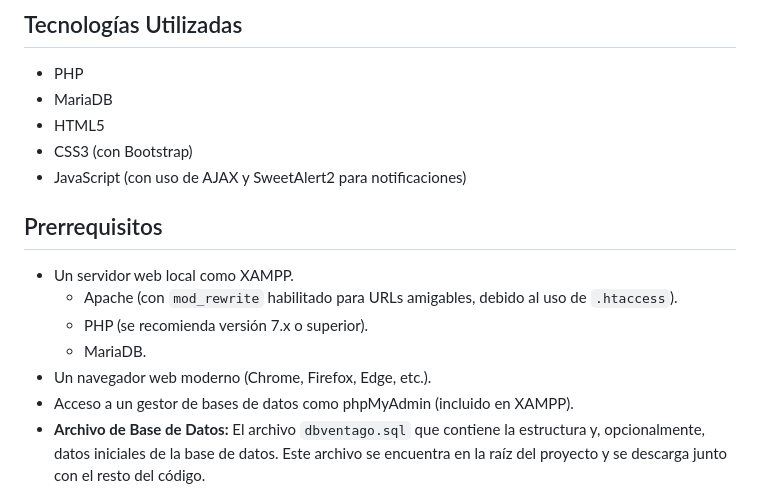
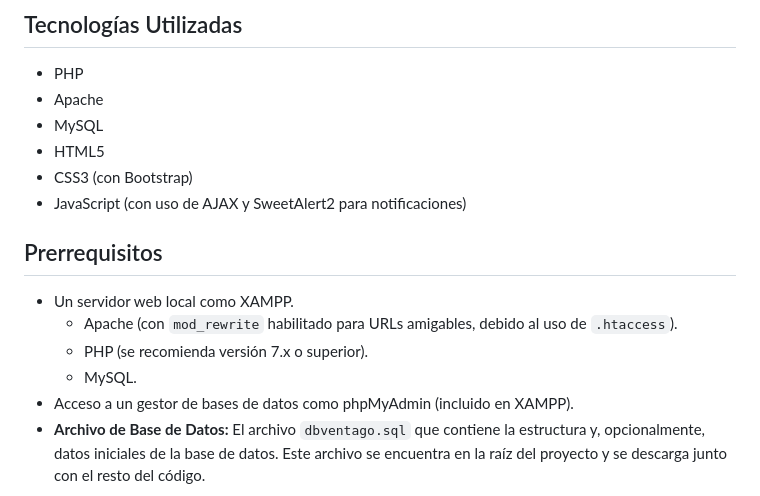
Before and after one commit to yefrycg/venta-go, a Markdown page: README.md, the part around the change. GitHub-like rendering.

```diff
--- a/README.md
+++ b/README.md
@@ -5,7 +5,8 @@ VentaGo es un sistema de punto de venta (POS) basado en la web, diseñado para g
 
 ## Tecnologías Utilizadas
 *   PHP
-*   MariaDB
+*   Apache
+*   MySQL
 *   HTML5
 *   CSS3 (con Bootstrap)
 *   JavaScript (con uso de AJAX y SweetAlert2 para notificaciones)
@@ -14,8 +15,7 @@ VentaGo es un sistema de punto de venta (POS) basado en la web, diseñado para g
 *   Un servidor web local como XAMPP.
     *   Apache (con `mod_rewrite` habilitado para URLs amigables, debido al uso de `.htaccess`).
     *   PHP (se recomienda versión 7.x o superior).
-    *   MariaDB.
-*   Un navegador web moderno (Chrome, Firefox, Edge, etc.).
+    *   MySQL.
 *   Acceso a un gestor de bases de datos como phpMyAdmin (incluido en XAMPP).
 *   **Archivo de Base de Datos:** El archivo `dbventago.sql` que contiene la estructura y, opcionalmente, datos iniciales de la base de datos. Este archivo se encuentra en la raíz del proyecto y se descarga junto con el resto del código.
 
```
